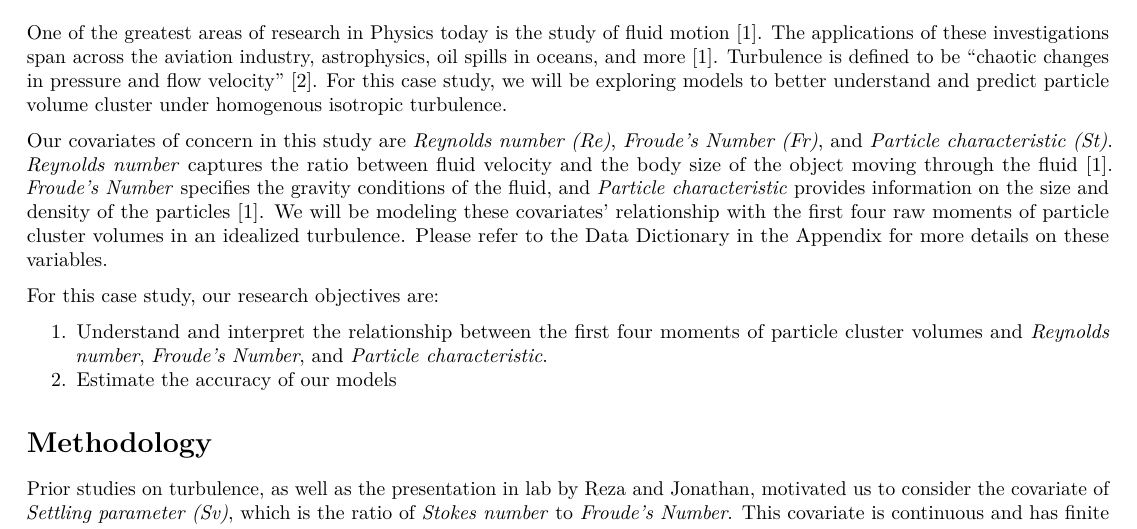
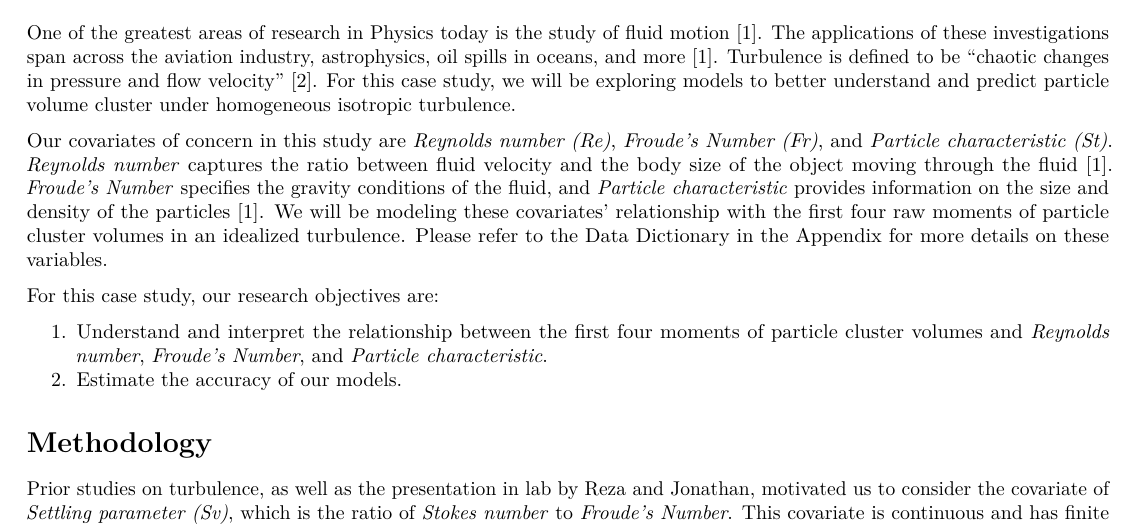
Before and after one commit to anna-dwish/turbulence, an R Markdown document (Bendeck_Darwish_Dowrich_Murray_Pahren_Report.Rmd): part of page 1 of 5, cut so that both start at the same text. Rendered offline with R 4.5, knitr and Pandoc, then LaTeX, with nearby package versions.

Commit message:
super small things

```diff
--- a/Bendeck_Darwish_Dowrich_Murray_Pahren_Report.Rmd
+++ b/Bendeck_Darwish_Dowrich_Murray_Pahren_Report.Rmd
@@ -49,14 +49,14 @@ set.seed(123)
 
 # Introduction
 
-One of the greatest areas of research in Physics today is the study of fluid motion [[1]][Bibliography]. The applications of these investigations span across the aviation industry, astrophysics, oil spills in oceans, and more [[1]][Bibliography]. Turbulence is defined to be "chaotic changes in pressure and flow velocity" [[2]][Bibliography]. For this case study, we will be exploring models to better understand and predict particle volume cluster under homogenous isotropic turbulence.
+One of the greatest areas of research in Physics today is the study of fluid motion [[1]][Bibliography]. The applications of these investigations span across the aviation industry, astrophysics, oil spills in oceans, and more [[1]][Bibliography]. Turbulence is defined to be "chaotic changes in pressure and flow velocity" [[2]][Bibliography]. For this case study, we will be exploring models to better understand and predict particle volume cluster under homogeneous isotropic turbulence.
 
 Our covariates of concern in this study are *Reynolds number (Re)*, *Froude's Number (Fr)*, and *Particle characteristic (St)*. *Reynolds number* captures the ratio between fluid velocity and the body size of the object moving through the fluid [[1]][Bibliography]. *Froude's Number* specifies the gravity conditions of the fluid, and *Particle characteristic* provides information on the size and density of the particles [[1]][Bibliography]. We will be modeling these covariates' relationship with the first four raw moments of particle cluster volumes in an idealized turbulence. Please refer to the Data Dictionary in the Appendix for more details on these variables.
 
 For this case study, our research objectives are:
 
 1. Understand and interpret the relationship between the first four moments of particle cluster volumes and *Reynolds number*, *Froude's Number*, and *Particle characteristic*.
-2. Estimate the accuracy of our models
+2. Estimate the accuracy of our models.
 
 # Methodology
 
```
